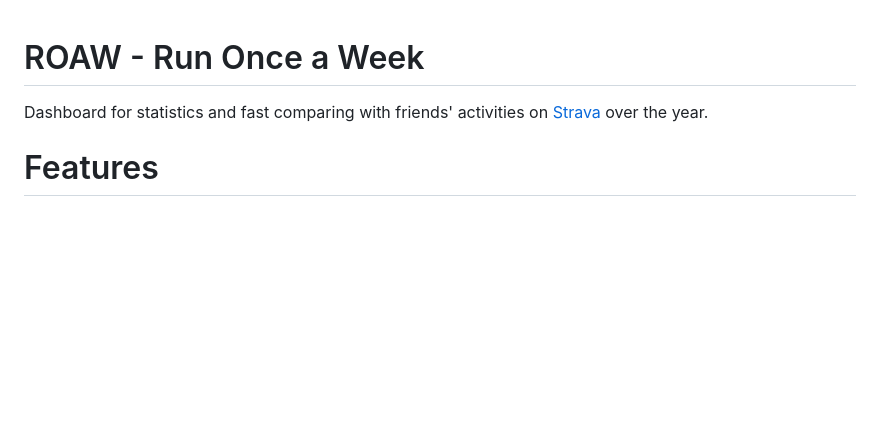
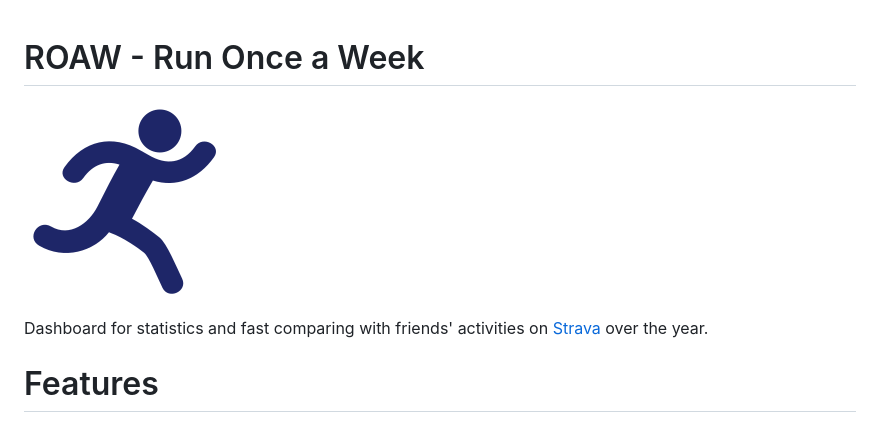
Before and after one commit to tcarreira/roaw2020, a Markdown page: README.md, the part around the change. GitHub-like rendering; pictures changed too: assets/images/run.png (added); blank space fills up the shorter version.

Commit message:
png image (svg not supported)

```diff
--- a/README.md
+++ b/README.md
@@ -1,6 +1,11 @@
 # ROAW - Run Once a Week
 
+![Icon](assets/images/run.png)
+
+
 Dashboard for statistics and fast comparing with friends' activities on [Strava](https://www.strava.com) over the year.
+
+
 
 # Features
 
```
Also changed, not shown: 1 other file.
